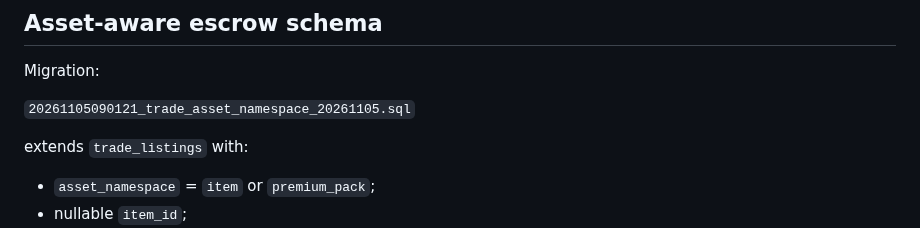
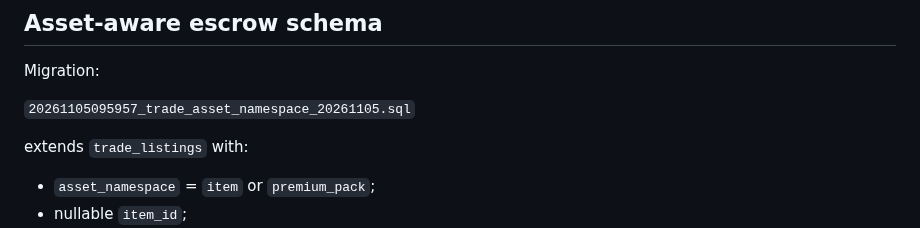
Before and after one commit to Dropnike21/cold-streets, a Markdown page: docs/TRADE_LISTING_PREFLIGHT_20261105.md, the part around the change. Drawn GitHub-style.

Commit message:
Align stabilization docs with recorded migration versions

```diff
--- a/docs/TRADE_LISTING_PREFLIGHT_20261105.md
+++ b/docs/TRADE_LISTING_PREFLIGHT_20261105.md
@@ -35,7 +35,7 @@ Premium packs use `premium_pack_catalog.is_tradable` and
 
 Migration:
 
-`20261105090121_trade_asset_namespace_20261105.sql`
+`20261105095957_trade_asset_namespace_20261105.sql`
 
 extends `trade_listings` with:
 
```
